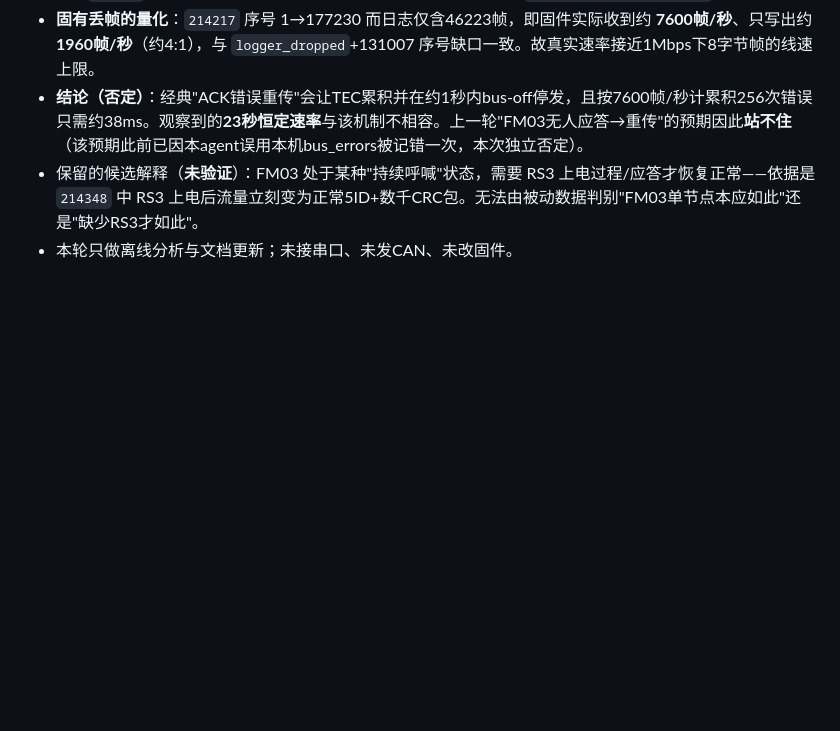
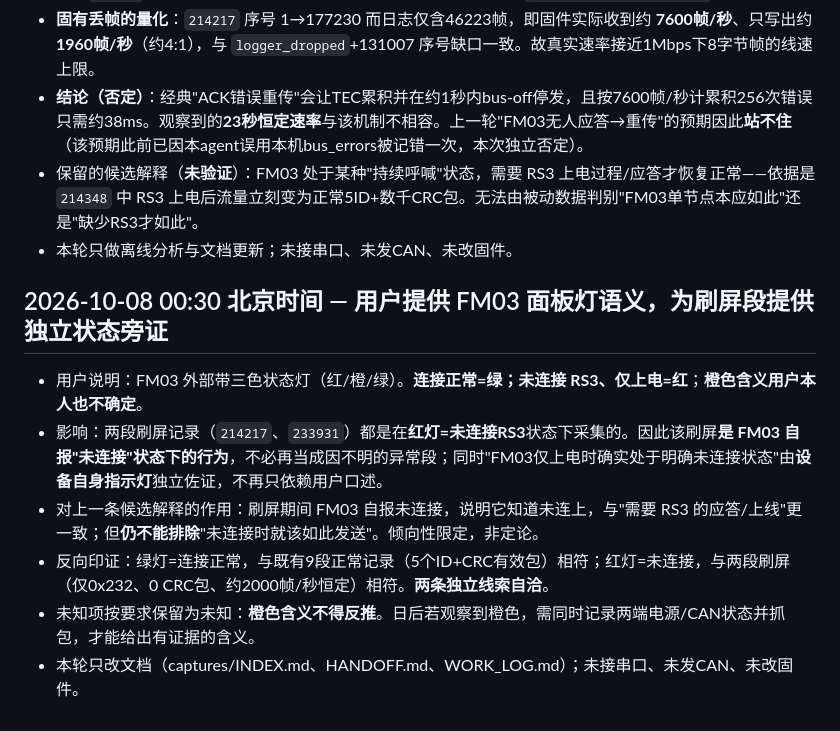
Before and after one commit to ndpyzwy-0w0/DJI-FM03-can, a Markdown page: WORK_LOG.md, the part around the change. Rendered like a GitHub page; blank space fills up the shorter version.

```diff
--- a/WORK_LOG.md
+++ b/WORK_LOG.md
@@ -307,3 +307,12 @@
 - **结论（否定）**：经典"ACK错误重传"会让TEC累积并在约1秒内bus-off停发，且按7600帧/秒计累积256次错误只需约38ms。观察到的**23秒恒定速率**与该机制不相容。上一轮"FM03无人应答→重传"的预期因此**站不住**（该预期此前已因本agent误用本机bus_errors被记错一次，本次独立否定）。
 - 保留的候选解释（**未验证**）：FM03 处于某种"持续呼喊"状态，需要 RS3 上电过程/应答才恢复正常——依据是 `214348` 中 RS3 上电后流量立刻变为正常5ID+数千CRC包。无法由被动数据判别"FM03单节点本应如此"还是"缺少RS3才如此"。
 - 本轮只做离线分析与文档更新；未接串口、未发CAN、未改固件。
+
+## 2026-10-08 00:30 北京时间 — 用户提供 FM03 面板灯语义，为刷屏段提供独立状态旁证
+
+- 用户说明：FM03 外部带三色状态灯（红/橙/绿）。**连接正常=绿；未连接 RS3、仅上电=红**；**橙色含义用户本人也不确定**。
+- 影响：两段刷屏记录（`214217`、`233931`）都是在**红灯=未连接RS3**状态下采集的。因此该刷屏**是 FM03 自报"未连接"状态下的行为**，不必再当成因不明的异常段；同时"FM03仅上电时确实处于明确未连接状态"由**设备自身指示灯**独立佐证，不再只依赖用户口述。
+- 对上一条候选解释的作用：刷屏期间 FM03 自报未连接，说明它知道未连上，与"需要 RS3 的应答/上线"更一致；但**仍不能排除**"未连接时就该如此发送"。倾向性限定，非定论。
+- 反向印证：绿灯=连接正常，与既有9段正常记录（5个ID+CRC有效包）相符；红灯=未连接，与两段刷屏（仅0x232、0 CRC包、约2000帧/秒恒定）相符。**两条独立线索自洽**。
+- 未知项按要求保留为未知：**橙色含义不得反推**。日后若观察到橙色，需同时记录两端电源/CAN状态并抓包，才能给出有证据的含义。
+- 本轮只改文档（captures/INDEX.md、HANDOFF.md、WORK_LOG.md）；未接串口、未发CAN、未改固件。
```
Also changed, not shown: HANDOFF.md (+3 -0 lines), captures/INDEX.md (+2 -0 lines).
